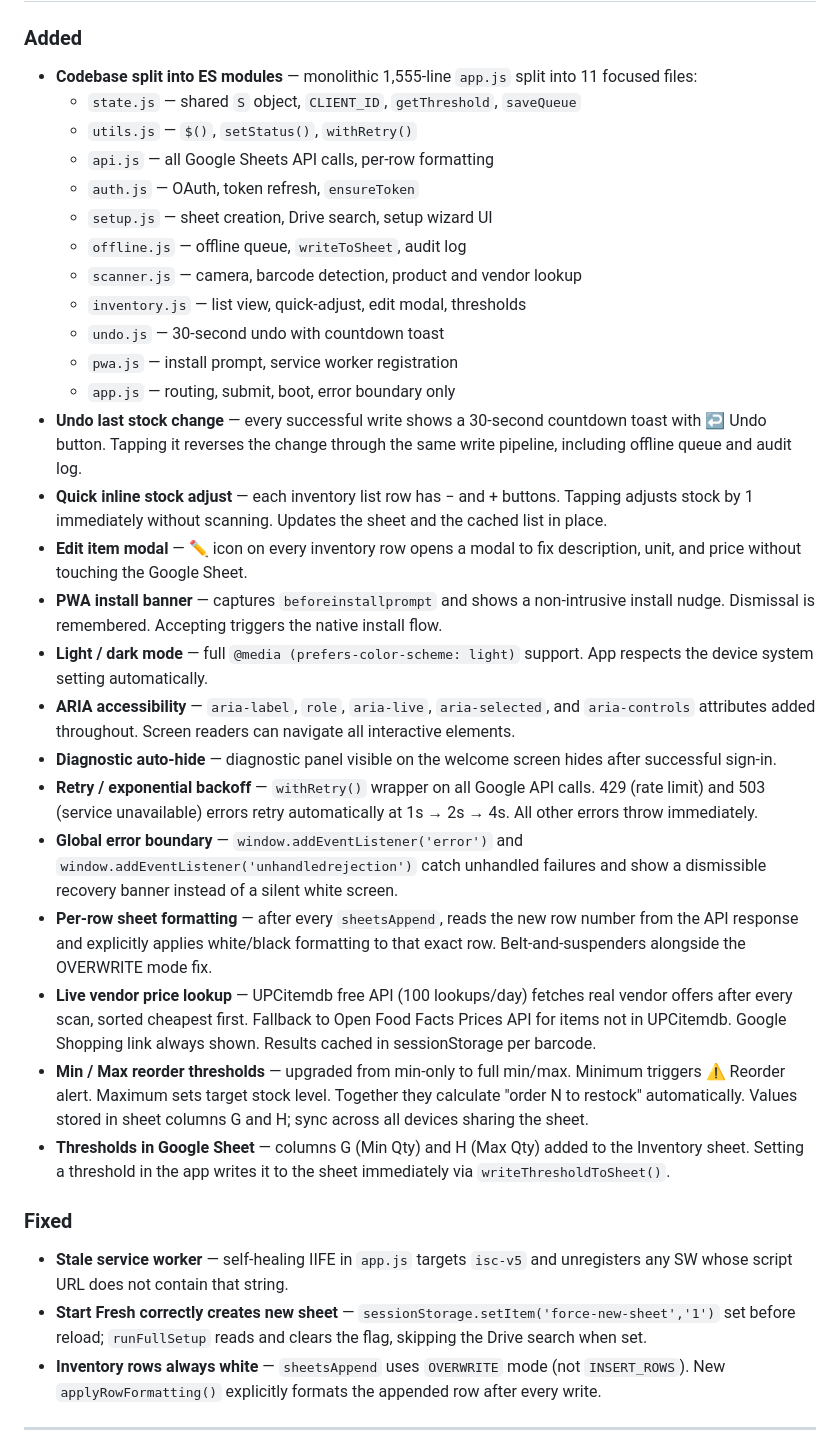
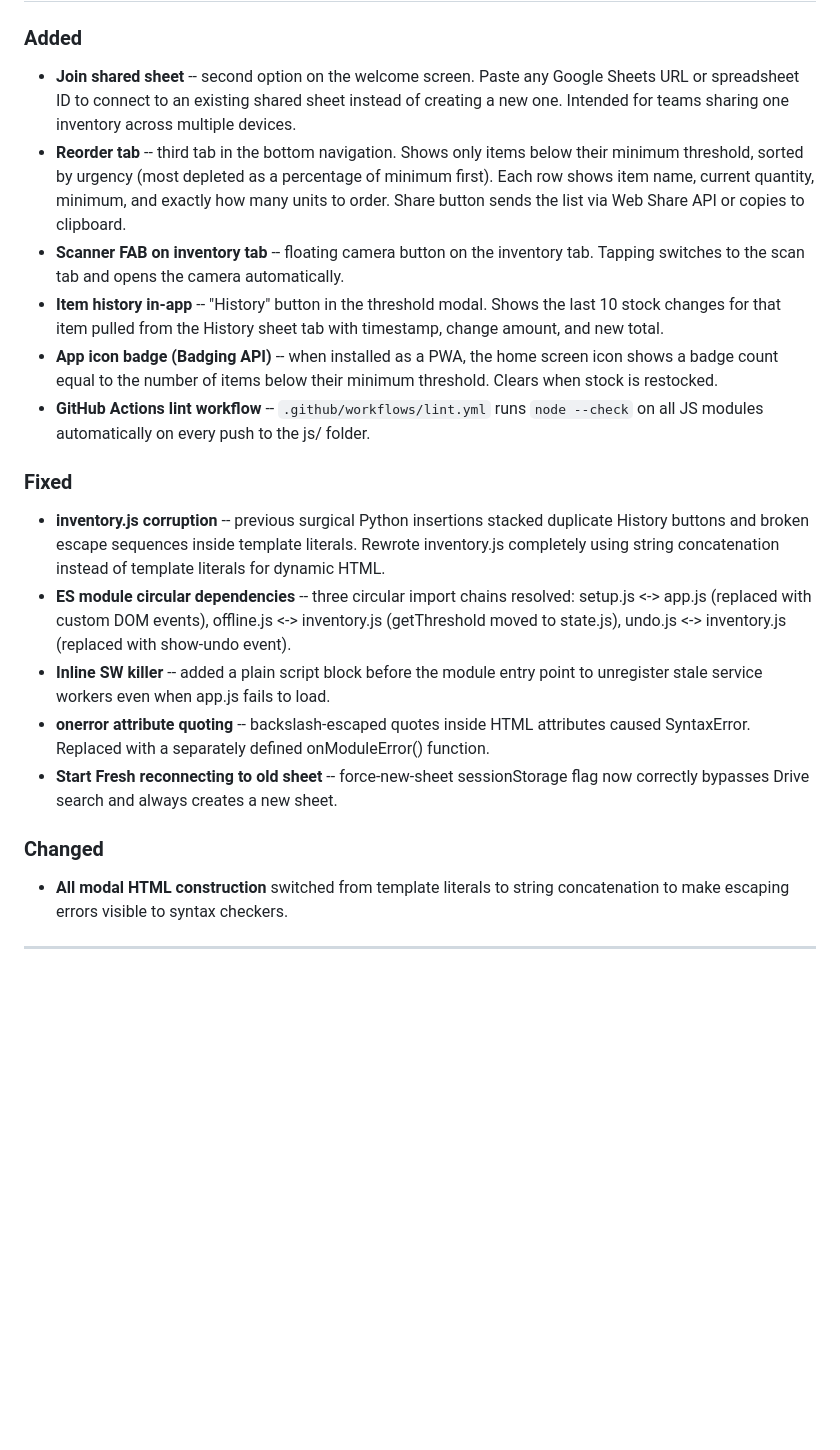
Before and after one commit to xwxexixrxdxox-spec/ISC, a Markdown page: CHANGELOG.md, the part around one of its changes. Drawn GitHub-style; blank space fills up the shorter version.

```diff
--- a/CHANGELOG.md
+++ b/CHANGELOG.md
@@ -33,35 +70,43 @@ Format follows [Keep a Changelog](https://keepachangelog.com/en/1.0.0/).
 
 ### Added
-- **Codebase split into ES modules** — monolithic 1,555-line `app.js` split into 11 focused files:
-  - `state.js` — shared `S` object, `CLIENT_ID`, `getThreshold`, `saveQueue`
-  - `utils.js` — `$()`, `setStatus()`, `withRetry()`
-  - `api.js` — all Google Sheets API calls, per-row formatting
-  - `auth.js` — OAuth, token refresh, `ensureToken`
-  - `setup.js` — sheet creation, Drive search, setup wizard UI
-  - `offline.js` — offline queue, `writeToSheet`, audit log
-  - `scanner.js` — camera, barcode detection, product and vendor lookup
-  - `inventory.js` — list view, quick-adjust, edit modal, thresholds
-  - `undo.js` — 30-second undo with countdown toast
-  - `pwa.js` — install prompt, service worker registration
-  - `app.js` — routing, submit, boot, error boundary only
-- **Undo last stock change** — every successful write shows a 30-second countdown toast with ↩ Undo button. Tapping it reverses the change through the same write pipeline, including offline queue and audit log.
-- **Quick inline stock adjust** — each inventory list row has − and + buttons. Tapping adjusts stock by 1 immediately without scanning. Updates the sheet and the cached list in place.
-- **Edit item modal** — ✏️ icon on every inventory row opens a modal to fix description, unit, and price without touching the Google Sheet.
-- **PWA install banner** — captures `beforeinstallprompt` and shows a non-intrusive install nudge. Dismissal is remembered. Accepting triggers the native install flow.
-- **Light / dark mode** — full `@media (prefers-color-scheme: light)` support. App respects the device system setting automatically.
-- **ARIA accessibility** — `aria-label`, `role`, `aria-live`, `aria-selected`, and `aria-controls` attributes added throughout. Screen readers can navigate all interactive elements.
-- **Diagnostic auto-hide** — diagnostic panel visible on the welcome screen hides after successful sign-in.
-- **Retry / exponential backoff** — `withRetry()` wrapper on all Google API calls. 429 (rate limit) and 503 (service unavailable) errors retry automatically at 1s → 2s → 4s. All other errors throw immediately.
-- **Global error boundary** — `window.addEventListener('error')` and `window.addEventListener('unhandledrejection')` catch unhandled failures and show a dismissible recovery banner instead of a silent white screen.
-- **Per-row sheet formatting** — after every `sheetsAppend`, reads the new row number from the API response and explicitly applies white/black formatting to that exact row. Belt-and-suspenders alongside the OVERWRITE mode fix.
-- **Live vendor price lookup** — UPCitemdb free API (100 lookups/day) fetches real vendor offers after every scan, sorted cheapest first. Fallback to Open Food Facts Prices API for items not in UPCitemdb. Google Shopping link always shown. Results cached in sessionStorage per barcode.
-- **Min / Max reorder thresholds** — upgraded from min-only to full min/max. Minimum triggers ⚠ Reorder alert. Maximum sets target stock level. Together they calculate "order N to restock" automatically. Values stored in sheet columns G and H; sync across all devices sharing the sheet.
-- **Thresholds in Google Sheet** — columns G (Min Qty) and H (Max Qty) added to the Inventory sheet. Setting a threshold in the app writes it to the sheet immediately via `writeThresholdToSheet()`.
+- **Join shared sheet** -- second option on the welcome screen. Paste any Google
+  Sheets URL or spreadsheet ID to connect to an existing shared sheet instead of
+  creating a new one. Intended for teams sharing one inventory across multiple devices.
+- **Reorder tab** -- third tab in the bottom navigation. Shows only items below
+  their minimum threshold, sorted by urgency (most depleted as a percentage of
+  minimum first). Each row shows item name, current quantity, minimum, and exactly
+  how many units to order. Share button sends the list via Web Share API or copies
+  to clipboard.
+- **Scanner FAB on inventory tab** -- floating camera button on the inventory tab.
+  Tapping switches to the scan tab and opens the camera automatically.
+- **Item history in-app** -- "History" button in the threshold modal. Shows the
+  last 10 stock changes for that item pulled from the History sheet tab with
+  timestamp, change amount, and new total.
+- **App icon badge (Badging API)** -- when installed as a PWA, the home screen
+  icon shows a badge count equal to the number of items below their minimum
+  threshold. Clears when stock is restocked.
+- **GitHub Actions lint workflow** -- `.github/workflows/lint.yml` runs
+  `node --check` on all JS modules automatically on every push to the js/ folder.
 
 ### Fixed
-- **Stale service worker** — self-healing IIFE in `app.js` targets `isc-v5` and unregisters any SW whose script URL does not contain that string.
-- **Start Fresh correctly creates new sheet** — `sessionStorage.setItem('force-new-sheet','1')` set before reload; `runFullSetup` reads and clears the flag, skipping the Drive search when set.
-- **Inventory rows always white** — `sheetsAppend` uses `OVERWRITE` mode (not `INSERT_ROWS`). New `applyRowFormatting()` explicitly formats the appended row after every write.
+- **inventory.js corruption** -- previous surgical Python insertions stacked
+  duplicate History buttons and broken escape sequences inside template literals.
+  Rewrote inventory.js completely using string concatenation instead of template
+  literals for dynamic HTML.
+- **ES module circular dependencies** -- three circular import chains resolved:
+  setup.js <-> app.js (replaced with custom DOM events), offline.js <->
+  inventory.js (getThreshold moved to state.js), undo.js <-> inventory.js
+  (replaced with show-undo event).
+- **Inline SW killer** -- added a plain script block before the module entry point
+  to unregister stale service workers even when app.js fails to load.
+- **onerror attribute quoting** -- backslash-escaped quotes inside HTML attributes
+  caused SyntaxError. Replaced with a separately defined onModuleError() function.
+- **Start Fresh reconnecting to old sheet** -- force-new-sheet sessionStorage flag
+  now correctly bypasses Drive search and always creates a new sheet.
+
+### Changed
+- **All modal HTML construction** switched from template literals to string
+  concatenation to make escaping errors visible to syntax checkers.
 
 ---
 
```
Also changed, not shown: other parts of CHANGELOG.md (+111 -54 lines).
